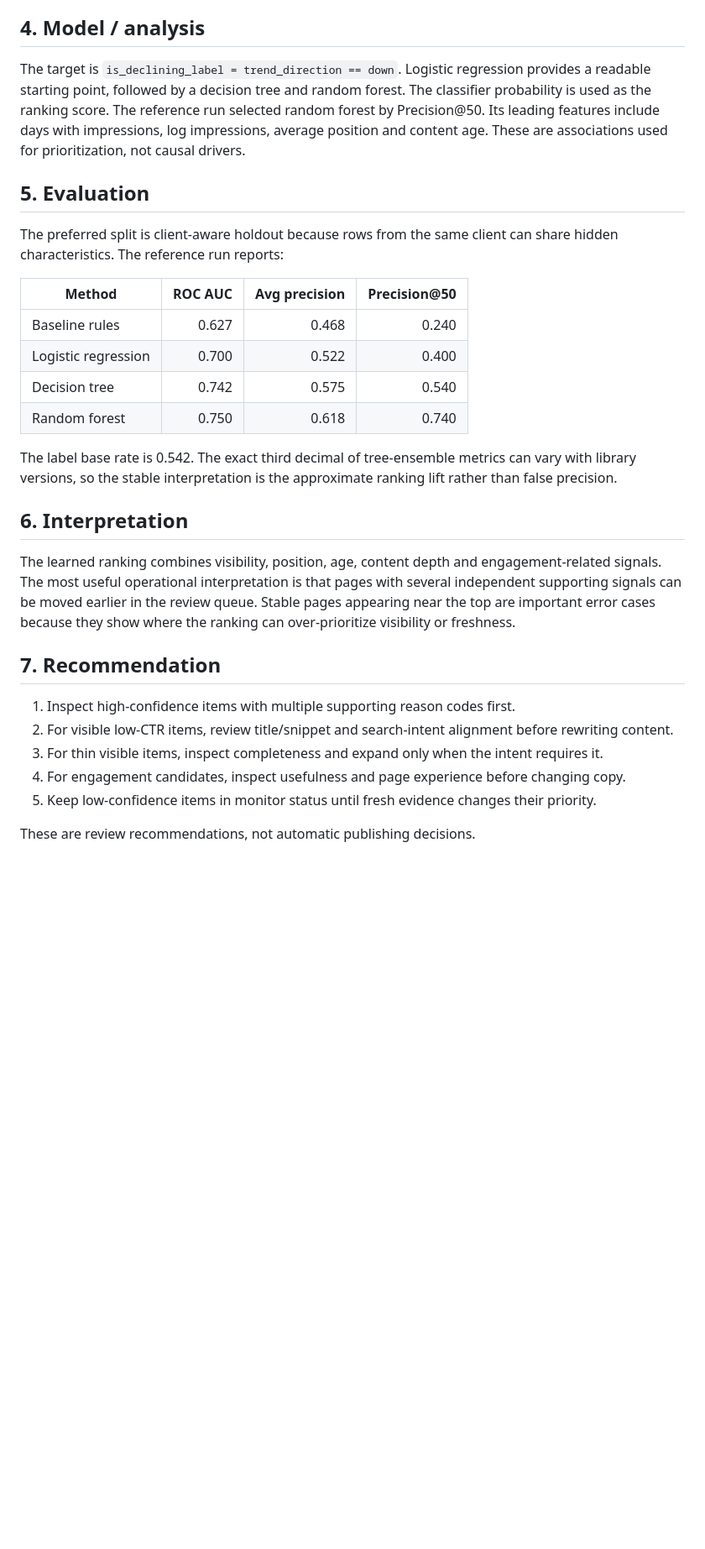
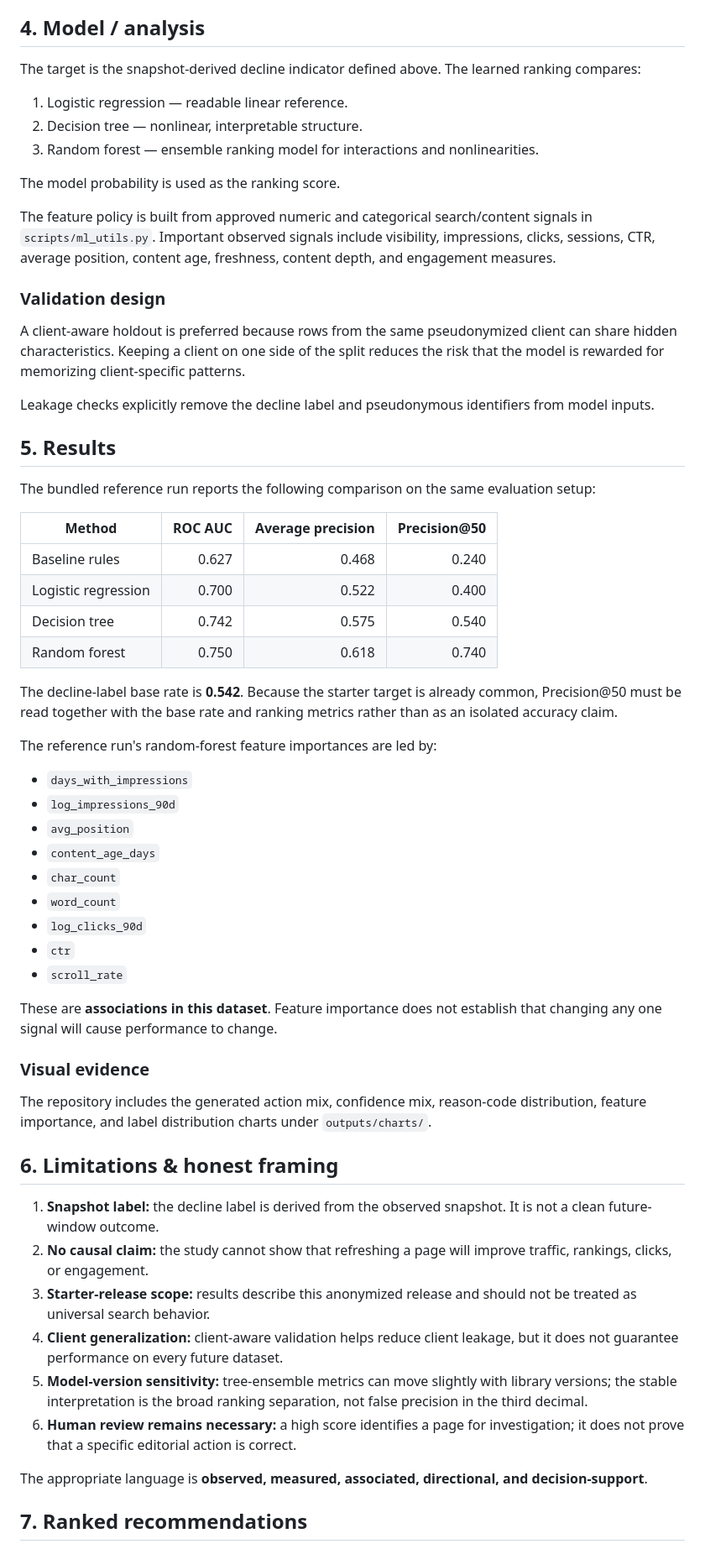
Before and after one commit to emManab/flyrankintern, a Markdown page: work/capstone_report.md, the part around one of its changes. Shown at 84% size. Drawn GitHub-style; blank space fills up the shorter version.

Commit message:
Rewrite capstone as freestyle research paper

```diff
--- a/work/capstone_report.md
+++ b/work/capstone_report.md
@@ -23,31 +58,63 @@ The frozen baseline combines visibility, freshness risk, position opportunity an
 
 ## 4. Model / analysis
 
-The target is `is_declining_label = trend_direction == down`. Logistic regression provides a readable starting point, followed by a decision tree and random forest. The classifier probability is used as the ranking score. The reference run selected random forest by Precision@50. Its leading features include days with impressions, log impressions, average position and content age. These are associations used for prioritization, not causal drivers.
+The target is the snapshot-derived decline indicator defined above. The learned ranking compares:
 
-## 5. Evaluation
+1. Logistic regression — readable linear reference.
+2. Decision tree — nonlinear, interpretable structure.
+3. Random forest — ensemble ranking model for interactions and nonlinearities.
 
-The preferred split is client-aware holdout because rows from the same client can share hidden characteristics. The reference run reports:
+The model probability is used as the ranking score.
 
-| Method | ROC AUC | Avg precision | Precision@50 |
+The feature policy is built from approved numeric and categorical search/content signals in `scripts/ml_utils.py`. Important observed signals include visibility, impressions, clicks, sessions, CTR, average position, content age, freshness, content depth, and engagement measures.
+
+### Validation design
+
+A client-aware holdout is preferred because rows from the same pseudonymized client can share hidden characteristics. Keeping a client on one side of the split reduces the risk that the model is rewarded for memorizing client-specific patterns.
+
+Leakage checks explicitly remove the decline label and pseudonymous identifiers from model inputs.
+
+## 5. Results
+
+The bundled reference run reports the following comparison on the same evaluation setup:
+
+| Method | ROC AUC | Average precision | Precision@50 |
 |---|---:|---:|---:|
 | Baseline rules | 0.627 | 0.468 | 0.240 |
 | Logistic regression | 0.700 | 0.522 | 0.400 |
 | Decision tree | 0.742 | 0.575 | 0.540 |
 | Random forest | 0.750 | 0.618 | 0.740 |
 
-The label base rate is 0.542. The exact third decimal of tree-ensemble metrics can vary with library versions, so the stable interpretation is the approximate ranking lift rather than false precision.
+The decline-label base rate is **0.542**. Because the starter target is already common, Precision@50 must be read together with the base rate and ranking metrics rather than as an isolated accuracy claim.
 
-## 6. Interpretation
+The reference run's random-forest feature importances are led by:
 
-The learned ranking combines visibility, position, age, content depth and engagement-related signals. The most useful operational interpretation is that pages with several independent supporting signals can be moved earlier in the review queue. Stable pages appearing near the top are important error cases because they show where the ranking can over-prioritize visibility or freshness.
+- `days_with_impressions`
+- `log_impressions_90d`
+- `avg_position`
+- `content_age_days`
+- `char_count`
+- `word_count`
+- `log_clicks_90d`
+- `ctr`
+- `scroll_rate`
 
-## 7. Recommendation
+These are **associations in this dataset**. Feature importance does not establish that changing any one signal will cause performance to change.
 
-1. Inspect high-confidence items with multiple supporting reason codes first.
-2. For visible low-CTR items, review title/snippet and search-intent alignment before rewriting content.
-3. For thin visible items, inspect completeness and expand only when the intent requires it.
-4. For engagement candidates, inspect usefulness and page experience before changing copy.
-5. Keep low-confidence items in monitor status until fresh evidence changes their priority.
+### Visual evidence
 
-These are review recommendations, not automatic publishing decisions.
+The repository includes the generated action mix, confidence mix, reason-code distribution, feature importance, and label distribution charts under `outputs/charts/`.
+
+## 6. Limitations & honest framing
+
+1. **Snapshot label:** the decline label is derived from the observed snapshot. It is not a clean future-window outcome.
+2. **No causal claim:** the study cannot show that refreshing a page will improve traffic, rankings, clicks, or engagement.
+3. **Starter-release scope:** results describe this anonymized release and should not be treated as universal search behavior.
+4. **Client generalization:** client-aware validation helps reduce client leakage, but it does not guarantee performance on every future dataset.
+5. **Model-version sensitivity:** tree-ensemble metrics can move slightly with library versions; the stable interpretation is the broad ranking separation, not false precision in the third decimal.
+6. **Human review remains necessary:** a high score identifies a page for investigation; it does not prove that a specific editorial action is correct.
+
+The appropriate language is **observed, measured, associated, directional, and decision-support**.
+
+## 7. Ranked recommendations
+
```
Also changed, not shown: other parts of work/capstone_report.md (+62 -9 lines).
